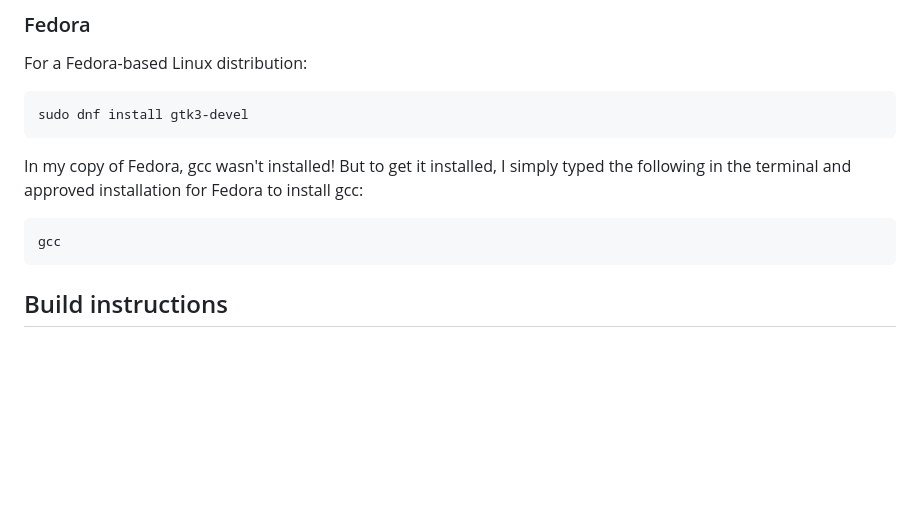
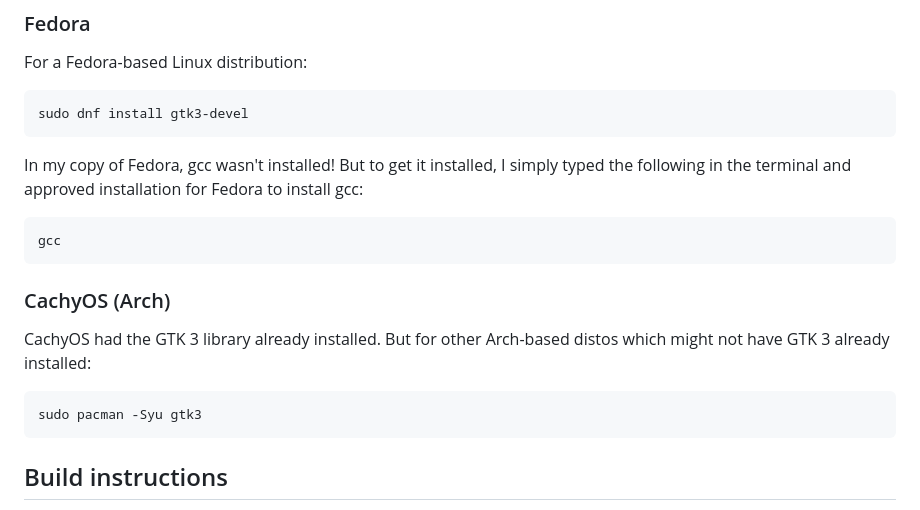
Before and after one commit to MarkBersalona/Sensaphone-ZWave-Sentinel-Diagnostic, a Markdown page: README.md, the part around one of its changes. Rendered like a GitHub page; blank space fills up the shorter version.

````diff
--- a/README.md
+++ b/README.md
@@ -33,6 +33,14 @@ In my copy of Fedora, gcc wasn't installed! But to get it installed, I simply ty
 gcc
 ```
 
+### CachyOS (Arch)
+
+CachyOS had the GTK 3 library already installed. But for other Arch-based distos which might not have GTK 3 already installed:
+
+```
+sudo pacman -Syu gtk3
+```
+
 
 ## Build instructions
 1. Clone Sensaphone-ZWave-Sentinel-Diagnostic. If you're reading this, you're already likely in my
````
Also changed, not shown: other parts of README.md (+12 -4 lines), 20261016_ZWave_Sentinel_Diagnostic.png (deleted), 20261023_ZWave_Sentinel_Diagnostic.png (added), 3 other files.
